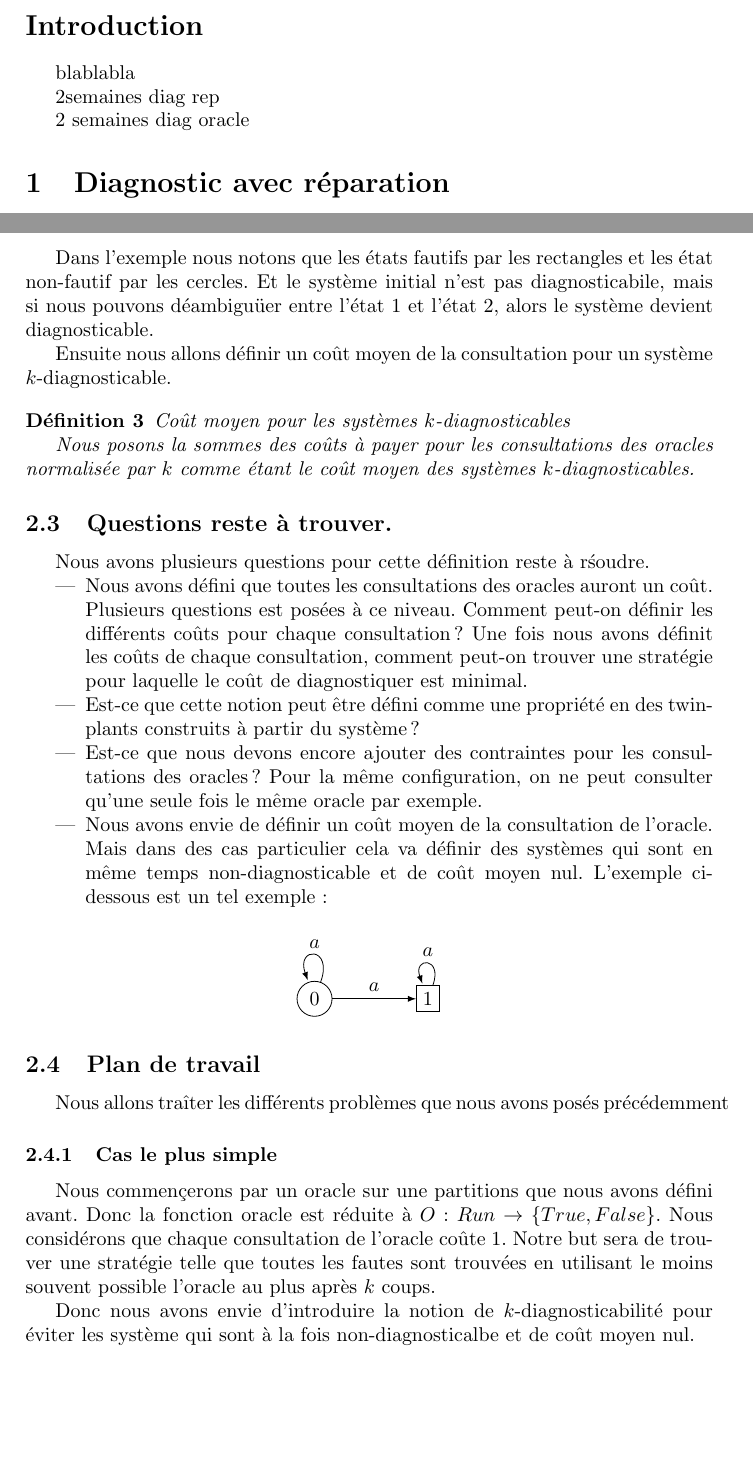
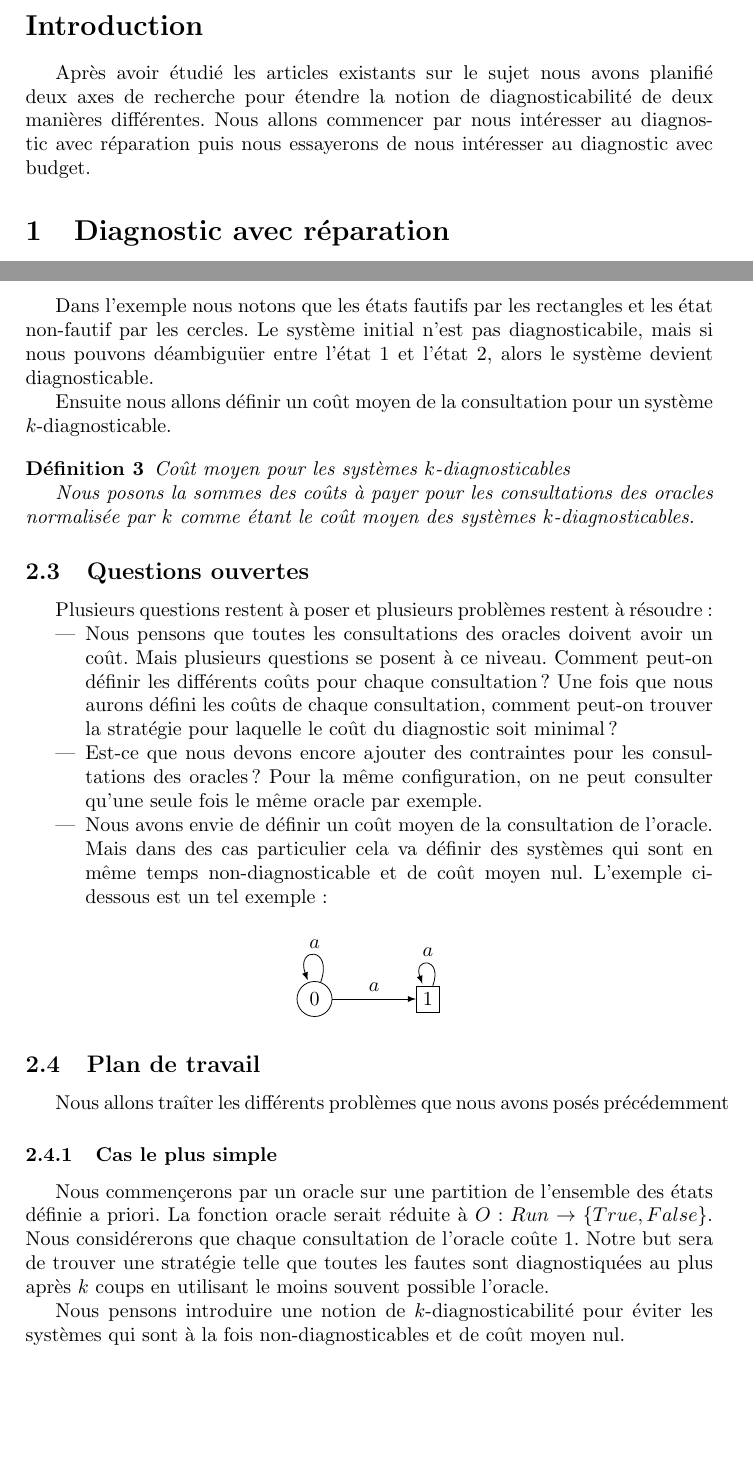
Before and after one commit to xavierm02/Projet-M1, a LaTeX document (plan/plan.tex): two parts of pages 1 and 3 of 4, joined at a grey line, cut so that both start at the same text, the shorter picture padded with empty space. Compiled offline with pdfLaTeX.

Commit message:
fin relecture F

```diff
--- a/plan/plan.tex
+++ b/plan/plan.tex
@@ -14,11 +14,7 @@
 
 \section*{Introduction}
 
-blablabla
-
-2semaines diag rep
-
-2 semaines diag oracle
+Après avoir étudié les articles existants sur le sujet nous avons planifié deux axes de recherche pour étendre la notion de diagnosticabilité de deux manières différentes. Nous allons commencer par nous intéresser au diagnostic avec réparation puis nous essayerons de nous intéresser au diagnostic avec budget.
 
 \section{Diagnostic avec r\'eparation}
 \subsection{Rappel : Définition de la diagnosticabilité}
@@ -87,7 +83,7 @@ Il apparaît clairement que si nous permettons la consultation de n'importe quel
   \end{center}
 \end{figure}
 
-Dans l'exemple nous notons que les \'etats fautifs par les rectangles et les \'etat non-fautif par les cercles. Et le syst\`eme initial n'est pas diagnosticabile, mais si nous pouvons d\'eambigu\"uer entre l'\'etat $1$ et l'\'etat $2$, alors le syst\`eme devient diagnosticable.
+Dans l'exemple nous notons que les \'etats fautifs par les rectangles et les \'etat non-fautif par les cercles. Le syst\`eme initial n'est pas diagnosticabile, mais si nous pouvons d\'eambigu\"uer entre l'\'etat $1$ et l'\'etat $2$, alors le syst\`eme devient diagnosticable.
 
 Ensuite nous allons d\'efinir un co\^ut moyen de la consultation pour un syst\`eme $k$-diagnosticable.
 
@@ -96,14 +92,12 @@ Ensuite nous allons d\'efinir un co\^ut moyen de la consultation pour un syst\`e
   Nous posons la sommes des co\^uts \`a payer pour les consultations des oracles normalis\'ee par $k$ comme \'etant le co\^ut moyen des syst\`emes $k$-diagnosticables.
 \end{mydef}
 
-\subsection{Questions reste \`a trouver.}
+\subsection{Questions ouvertes}
 
-Nous avons plusieurs questions pour cette d\'efinition reste \`a r\'soudre.
+Plusieurs questions restent à poser et plusieurs problèmes restent à résoudre :
 
 \begin{itemize}
-\item Nous avons d\'efini que toutes les consultations des oracles auront un co\^ut. Plusieurs questions est pos\'ees \`a ce niveau. Comment peut-on d\'efinir les diff\'erents co\^uts pour chaque consultation? Une fois nous avons d\'efinit les co\^uts de chaque consultation, comment peut-on trouver une strat\'egie pour laquelle le co\^ut de diagnostiquer est minimal.
-
-\item Est-ce que cette notion peut \^etre d\'efini comme une propri\'et\'e en des twin-plants construits \`a partir du syst\`eme?
+\item Nous pensons que toutes les consultations des oracles doivent avoir un co\^ut. Mais plusieurs questions se posent \`a ce niveau. Comment peut-on d\'efinir les diff\'erents co\^uts pour chaque consultation ? Une fois que nous aurons d\'efini les co\^uts de chaque consultation, comment peut-on trouver la strat\'egie pour laquelle le co\^ut du diagnostic soit minimal ?
 
 \item Est-ce que nous devons encore ajouter des contraintes pour les consultations des oracles? Pour la m\^eme configuration, on ne peut consulter qu'une seule fois le m\^eme oracle par exemple.
 
@@ -131,9 +125,9 @@ Nous allons tra\^iter les diff\'erents probl\`emes que nous avons pos\'es pr\'ec
 
 \subsubsection{Cas le plus simple}
 
-Nous commen\c cerons par un oracle sur une partitions que nous avons d\'efini avant. Donc la fonction oracle est r\'eduite \`a $O : Run \to \{True, False\}$. Nous consid\'erons que chaque consultation de l'oracle co\^ute 1. Notre but sera de trouver une strat\'egie telle que toutes les fautes sont trouv\'ees en utilisant le moins souvent possible l'oracle au plus apr\`es $k$ coups.
+Nous commen\c cerons par un oracle sur une partition de l'ensemble des états d\'efinie a priori. La fonction oracle serait r\'eduite \`a $O : Run \to \{True, False\}$. Nous consid\'ererons que chaque consultation de l'oracle co\^ute 1. Notre but sera de trouver une strat\'egie telle que toutes les fautes sont diagnostiqu\'ees au plus apr\`es $k$ coups en utilisant le moins souvent possible l'oracle.
 
-Donc nous avons envie d'introduire la notion de $k$-diagnosticabilit\'e pour \'eviter les syst\`eme qui sont \`a la fois non-diagnosticalbe et de co\^ut moyen nul.
+Nous pensons introduire une notion de $k$-diagnosticabilit\'e pour \'eviter les syst\`emes qui sont \`a la fois non-diagnosticables et de co\^ut moyen nul.
 
 \subsubsection{Cas avec les diff\'erents types d'oracles}
 
```
Also changed, not shown: plan/plan.tex (20 more changed lines).
